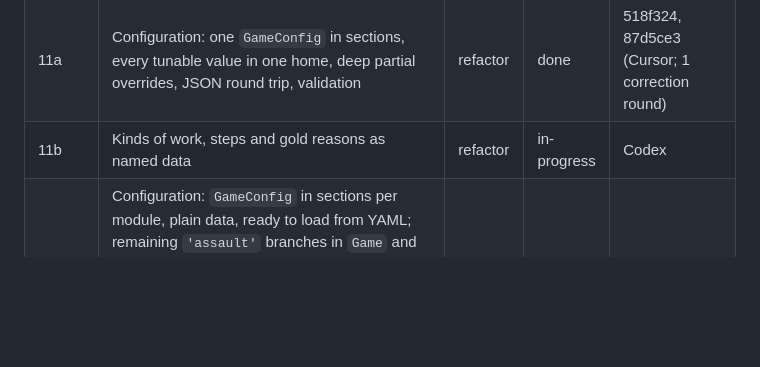
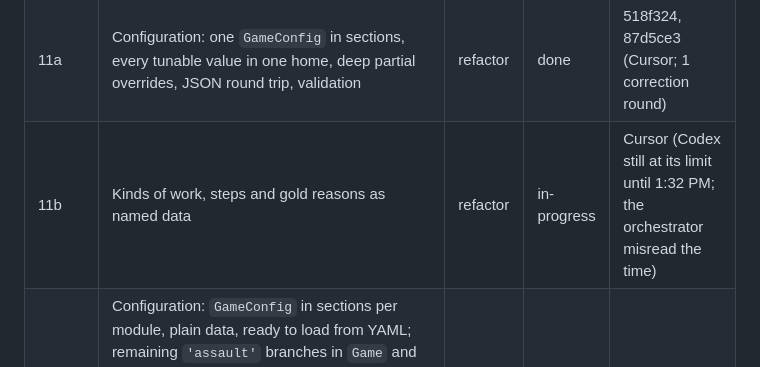
Before and after one commit to carloscasalar/d20-idle-town, a Markdown page: .scratch/architecture-flow/PLAN.md, the part around the change. GitHub-like rendering; blank space fills up the shorter version.

Commit message:
docs: run turn 11b on Cursor while Codex is at its limit
Co-Authored-By: Claude Opus 5.5 <noreply@anthropic.com>

```diff
--- a/.scratch/architecture-flow/PLAN.md
+++ b/.scratch/architecture-flow/PLAN.md
@@ -24,7 +24,7 @@ Status values: `todo`, `in-progress`, `done`, `blocked`.
 | 09b | A ruined tavern still hears the free Persuasion attempt | bug fix | done | 64db8e7 (Cursor; checked by the orchestrator, 2-file diff) |
 | 10 | Job intel: deepen the module, remove the string-keyed `investigations`; take `learnIntel`/`revealAll` off the Board and `recordInvestigation`/`payService` off the roster | refactor | done | b3d36c4, 3c8407b (Cursor; 1 correction round) |
 | 11a | Configuration: one `GameConfig` in sections, every tunable value in one home, deep partial overrides, JSON round trip, validation | refactor | done | 518f324, 87d5ce3 (Cursor; 1 correction round) |
-| 11b | Kinds of work, steps and gold reasons as named data | refactor | in-progress | Codex |
+| 11b | Kinds of work, steps and gold reasons as named data | refactor | in-progress | Cursor (Codex still at its limit until 1:32 PM; the orchestrator misread the time) |
 | 11 (scope notes) | Configuration: `GameConfig` in sections per module, plain data, ready to load from YAML; remaining `'assault'` branches in `Game` and the expedition; a coin object built once with its statistics and reason table, named effect fields instead of five positional booleans; town service steps as named entries instead of one positional slot; `GameConfig` sections (`board`, `roster`, ...) instead of flat-merged renamed fields | refactor | todo | |
 
 Not planned: typed domain events (candidate 6). It waits for a second renderer.
```
